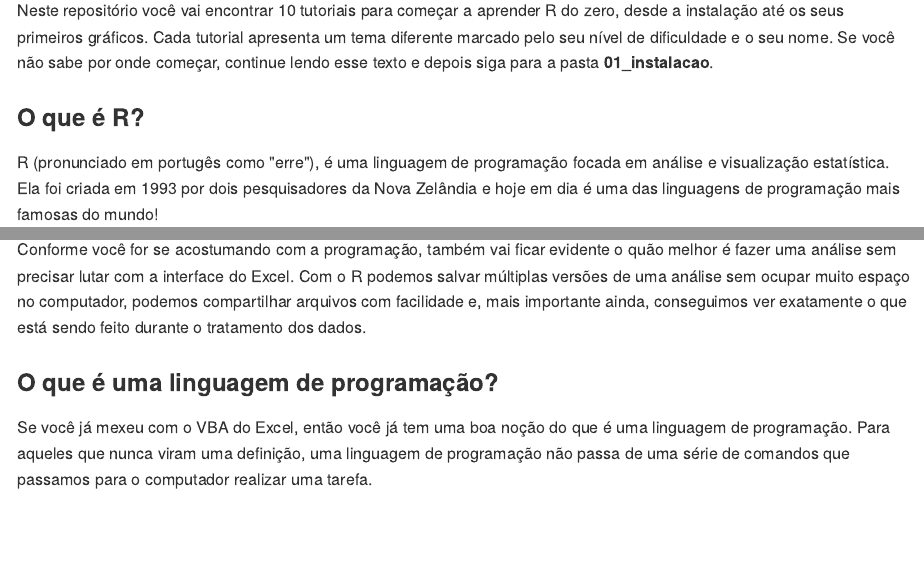
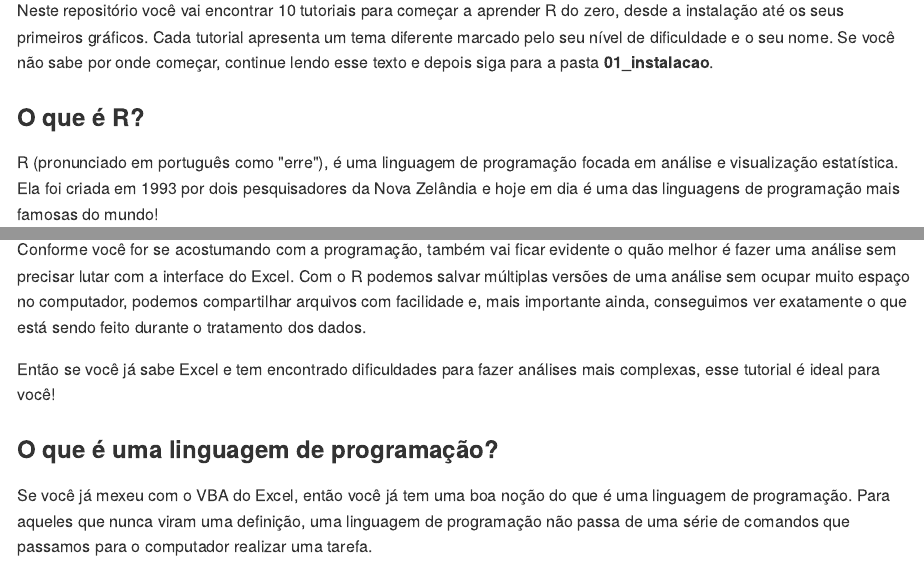
Before and after one commit to priscillacorrea/ABCDados, an R Markdown document (README.Rmd): the page in a window 1100 px wide, from 170 px down, and a second part further down, joined at a grey line. The pictures show the output file README.md that the author committed with the source, drawn offline in the style of GitHub.

Commit message:
Ortografia

```diff
--- a/README.Rmd
+++ b/README.Rmd
@@ -17,7 +17,7 @@ a pasta **01_instalacao**.
 
 ### O que é R?
 
-R (pronunciado em portugês como "erre"), é uma linguagem de programação focada
+R (pronunciado em português como "erre"), é uma linguagem de programação focada
 em análise e visualização estatística. Ela foi criada em 1993 por dois
 pesquisadores da Nova Zelândia e hoje em dia é uma das linguagens de programação
 mais famosas do mundo!
@@ -35,6 +35,9 @@ Com o R podemos salvar múltiplas versões de uma análise sem ocupar muito espa
 no computador, podemos compartilhar arquivos com facilidade e, mais importante
 ainda, conseguimos ver exatamente o que está sendo feito durante o tratamento
 dos dados.
+
+Então se você já sabe Excel e tem encontrado dificuldades para fazer
+análises mais complexas, esse tutorial é ideal para você!
 
 ### O que é uma linguagem de programação?
 
```
Also changed, not shown: README.md.
